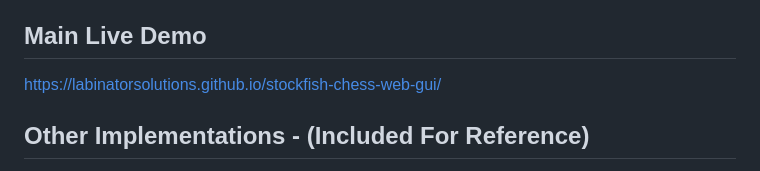
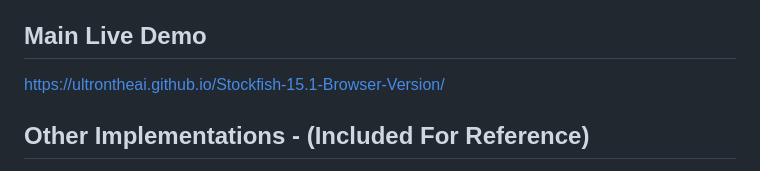
Before and after one commit to UltronTheAI/Stockfish-15.1-Browser-Version, a Markdown page: README.md, the part around the change. GitHub-like rendering.

```diff
--- a/README.md
+++ b/README.md
@@ -24,7 +24,7 @@ Our mission from this project is to develop a modern responsive free and open so
 
 ## Main Live Demo
 
-https://labinatorsolutions.github.io/stockfish-chess-web-gui/
+https://ultrontheai.github.io/Stockfish-15.1-Browser-Version/
 
 
 ## Other Implementations - (Included For Reference)
```
